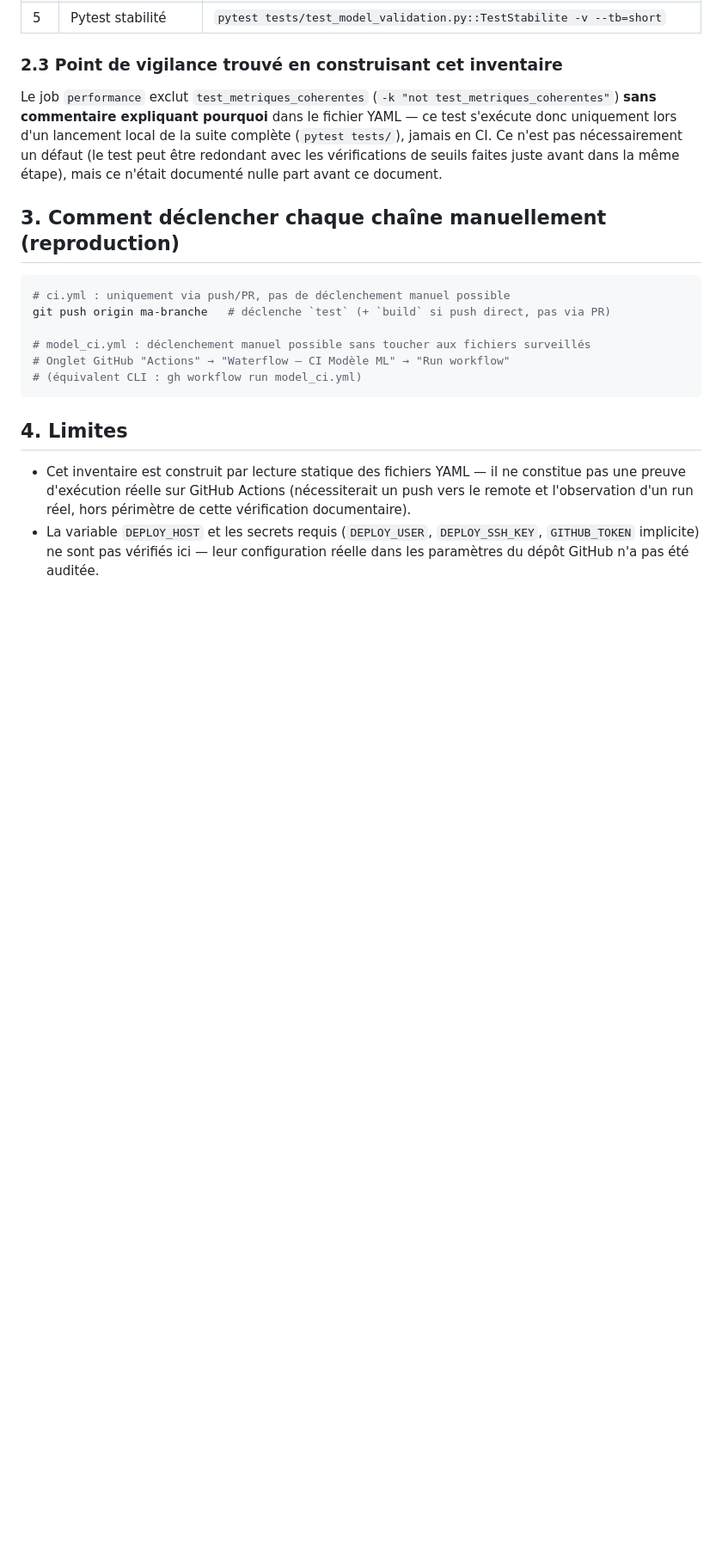
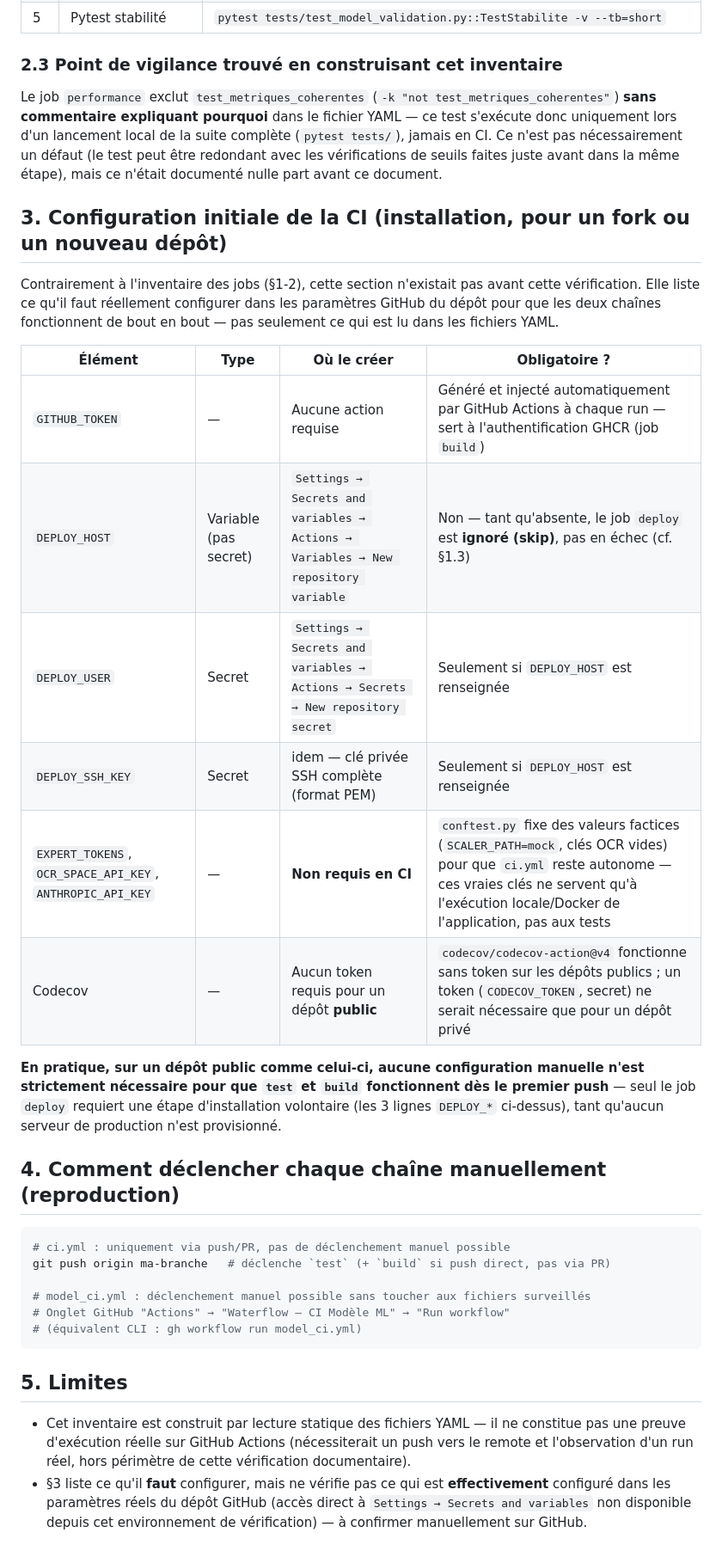
Before and after one commit to helio-aubrun/waterflow, a Markdown page: docs/chaine_cicd.md, the part around the change. Shown at 86% size. Drawn GitHub-style; blank space fills up the shorter version.

Commit message:
ajout doc

````diff
--- a/docs/chaine_cicd.md
+++ b/docs/chaine_cicd.md
@@ -114,7 +114,29 @@ Aucun déclenchement manuel (`workflow_dispatch`) sur cette chaîne — seul `pu
 
 Le job `performance` exclut `test_metriques_coherentes` (`-k "not test_metriques_coherentes"`) **sans commentaire expliquant pourquoi** dans le fichier YAML — ce test s'exécute donc uniquement lors d'un lancement local de la suite complète (`pytest tests/`), jamais en CI. Ce n'est pas nécessairement un défaut (le test peut être redondant avec les vérifications de seuils faites juste avant dans la même étape), mais ce n'était documenté nulle part avant ce document.
 
-## 3. Comment déclencher chaque chaîne manuellement (reproduction)
+## 3. Configuration initiale de la CI (installation, pour un fork ou un nouveau dépôt)
+
+Contrairement à l'inventaire des jobs (§1-2), cette section n'existait pas
+avant cette vérification. Elle liste ce qu'il faut réellement configurer
+dans les paramètres GitHub du dépôt pour que les deux chaînes fonctionnent
+de bout en bout — pas seulement ce qui est lu dans les fichiers YAML.
+
+| Élément | Type | Où le créer | Obligatoire ? |
+|---|---|---|---|
+| `GITHUB_TOKEN` | — | Aucune action requise | Généré et injecté automatiquement par GitHub Actions à chaque run — sert à l'authentification GHCR (job `build`) |
+| `DEPLOY_HOST` | Variable (pas secret) | `Settings → Secrets and variables → Actions → Variables → New repository variable` | Non — tant qu'absente, le job `deploy` est **ignoré (skip)**, pas en échec (cf. §1.3) |
+| `DEPLOY_USER` | Secret | `Settings → Secrets and variables → Actions → Secrets → New repository secret` | Seulement si `DEPLOY_HOST` est renseignée |
+| `DEPLOY_SSH_KEY` | Secret | idem — clé privée SSH complète (format PEM) | Seulement si `DEPLOY_HOST` est renseignée |
+| `EXPERT_TOKENS`, `OCR_SPACE_API_KEY`, `ANTHROPIC_API_KEY` | — | **Non requis en CI** | `conftest.py` fixe des valeurs factices (`SCALER_PATH=mock`, clés OCR vides) pour que `ci.yml` reste autonome — ces vraies clés ne servent qu'à l'exécution locale/Docker de l'application, pas aux tests |
+| Codecov | — | Aucun token requis pour un dépôt **public** | `codecov/codecov-action@v4` fonctionne sans token sur les dépôts publics ; un token (`CODECOV_TOKEN`, secret) ne serait nécessaire que pour un dépôt privé |
+
+**En pratique, sur un dépôt public comme celui-ci, aucune configuration
+manuelle n'est strictement nécessaire pour que `test` et `build`
+fonctionnent dès le premier push** — seul le job `deploy` requiert une
+étape d'installation volontaire (les 3 lignes `DEPLOY_*` ci-dessus), tant
+qu'aucun serveur de production n'est provisionné.
+
+## 4. Comment déclencher chaque chaîne manuellement (reproduction)
 
 ```bash
 # ci.yml : uniquement via push/PR, pas de déclenchement manuel possible
@@ -125,12 +147,13 @@ git push origin ma-branche   # déclenche `test` (+ `build` si push direct, pas
 # (équivalent CLI : gh workflow run model_ci.yml)
 ```
 
-## 4. Limites
+## 5. Limites
 
 - Cet inventaire est construit par lecture statique des fichiers YAML — il ne
   constitue pas une preuve d'exécution réelle sur GitHub Actions (nécessiterait
   un push vers le remote et l'observation d'un run réel, hors périmètre de
   cette vérification documentaire).
-- La variable `DEPLOY_HOST` et les secrets requis (`DEPLOY_USER`, `DEPLOY_SSH_KEY`,
-  `GITHUB_TOKEN` implicite) ne sont pas vérifiés ici — leur configuration
-  réelle dans les paramètres du dépôt GitHub n'a pas été auditée.
+- §3 liste ce qu'il **faut** configurer, mais ne vérifie pas ce qui est
+  **effectivement** configuré dans les paramètres réels du dépôt GitHub
+  (accès direct à `Settings → Secrets and variables` non disponible depuis
+  cet environnement de vérification) — à confirmer manuellement sur GitHub.
````
Also changed, not shown: docs/outils_test.md (+20 -0 lines).
